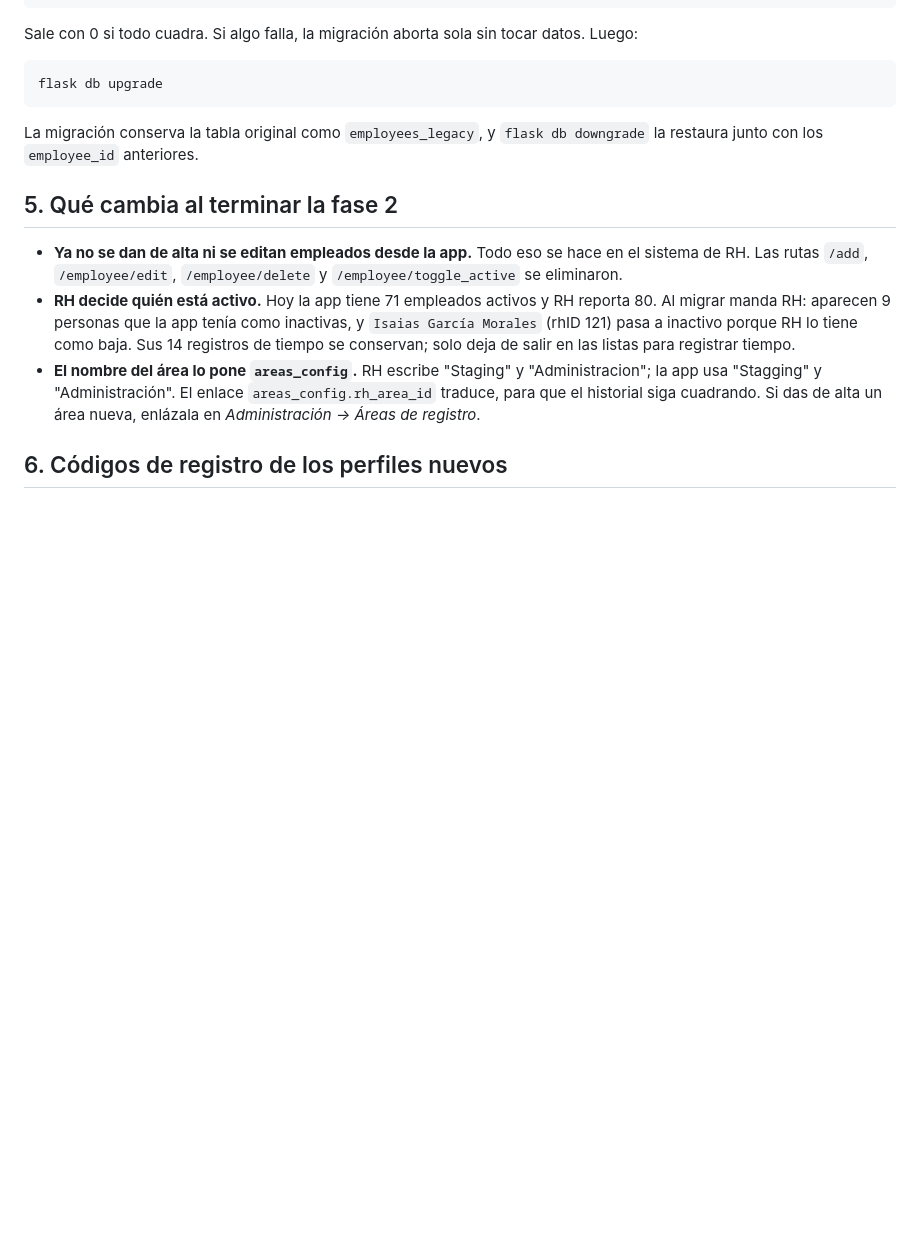
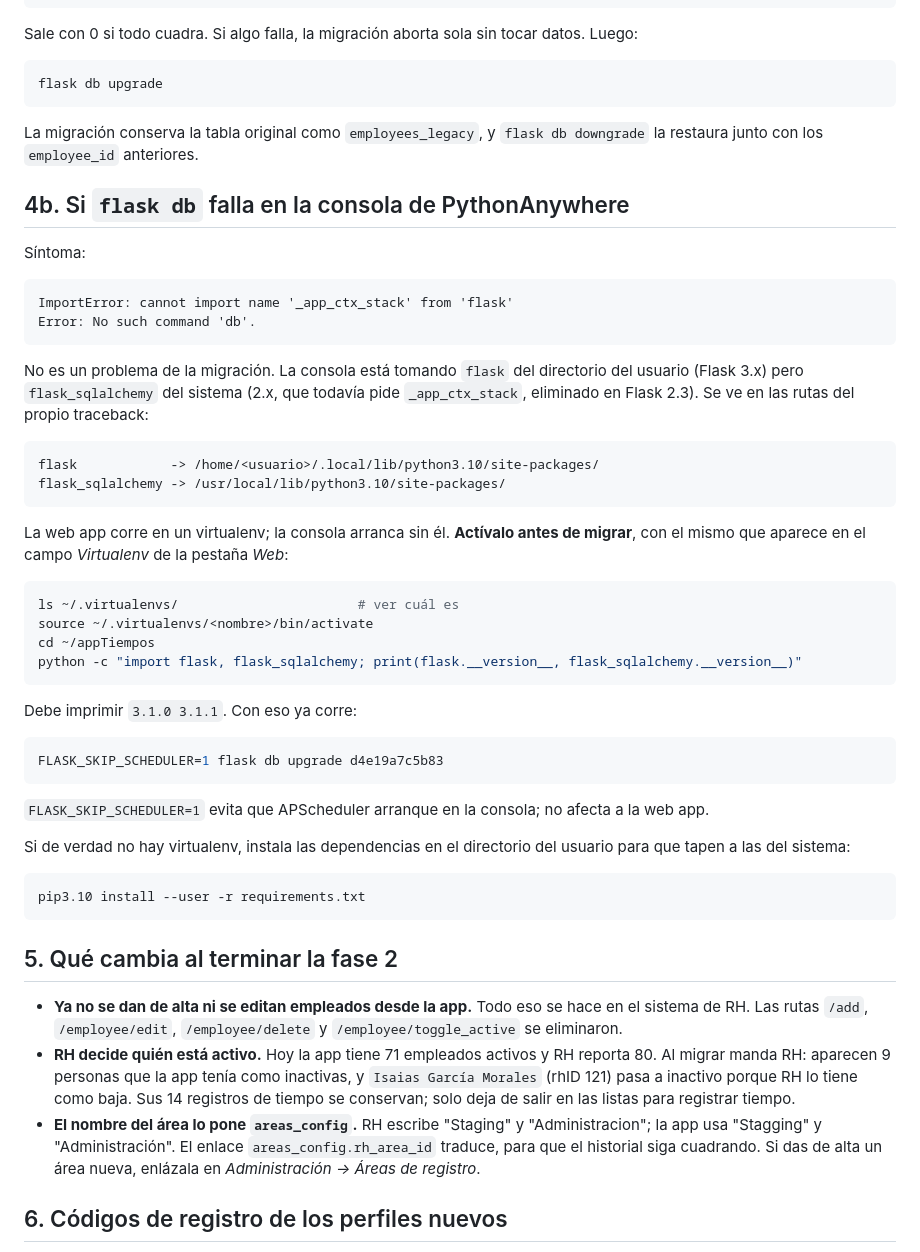
Before and after one commit to IvanOlvera25/appTiempos, a Markdown page: DESPLIEGUE.md, the part around the change. Rendered like a GitHub page; blank space fills up the shorter version.

Commit message:
docs: como resolver el ImportError de _app_ctx_stack al migrar
La consola de PythonAnywhere arranca sin el virtualenv de la web app, asi que
toma flask del directorio del usuario (3.x) y flask_sqlalchemy del sistema
(2.x, que todavia pide _app_ctx_stack). Se documenta como activar el entorno
correcto antes de correr flask db upgrade.

Co-Authored-By: Claude Opus 5 (1M context) <noreply@anthropic.com>

````diff
--- a/DESPLIEGUE.md
+++ b/DESPLIEGUE.md
@@ -78,6 +78,52 @@ flask db upgrade
 La migración conserva la tabla original como `employees_legacy`, y
 `flask db downgrade` la restaura junto con los `employee_id` anteriores.
 
+## 4b. Si `flask db` falla en la consola de PythonAnywhere
+
+Síntoma:
+
+```
+ImportError: cannot import name '_app_ctx_stack' from 'flask'
+Error: No such command 'db'.
+```
+
+No es un problema de la migración. La consola está tomando `flask` del
+directorio del usuario (Flask 3.x) pero `flask_sqlalchemy` del sistema
+(2.x, que todavía pide `_app_ctx_stack`, eliminado en Flask 2.3). Se ve en las
+rutas del propio traceback:
+
+```
+flask            -> /home/<usuario>/.local/lib/python3.10/site-packages/
+flask_sqlalchemy -> /usr/local/lib/python3.10/site-packages/
+```
+
+La web app corre en un virtualenv; la consola arranca sin él. **Actívalo antes
+de migrar**, con el mismo que aparece en el campo *Virtualenv* de la pestaña
+*Web*:
+
+```bash
+ls ~/.virtualenvs/                       # ver cuál es
+source ~/.virtualenvs/<nombre>/bin/activate
+cd ~/appTiempos
+python -c "import flask, flask_sqlalchemy; print(flask.__version__, flask_sqlalchemy.__version__)"
+```
+
+Debe imprimir `3.1.0 3.1.1`. Con eso ya corre:
+
+```bash
+FLASK_SKIP_SCHEDULER=1 flask db upgrade d4e19a7c5b83
+```
+
+`FLASK_SKIP_SCHEDULER=1` evita que APScheduler arranque en la consola; no afecta
+a la web app.
+
+Si de verdad no hay virtualenv, instala las dependencias en el directorio del
+usuario para que tapen a las del sistema:
+
+```bash
+pip3.10 install --user -r requirements.txt
+```
+
 ## 5. Qué cambia al terminar la fase 2
 
 - **Ya no se dan de alta ni se editan empleados desde la app.** Todo eso se hace
````
